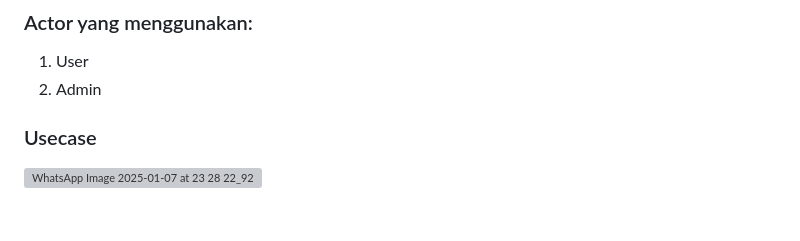
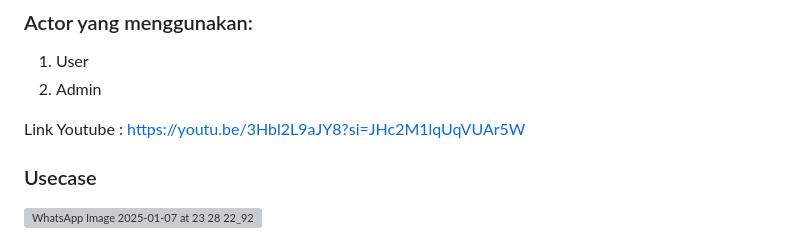
Before and after one commit to RajaWalidain/TUBES_PBW_Kelompok-2, a Markdown page: README.md, the part around the change. GitHub-like rendering; blank space fills up the shorter version; grey boxes are pictures that could not be loaded.

```diff
--- a/README.md
+++ b/README.md
@@ -14,7 +14,8 @@ E-learning telah menjadi alternatif utama dalam pembelajaran, namun pengembangan
 1. User
 2. Admin
 
-
+Link Youtube :
+https://youtu.be/3Hbl2L9aJY8?si=JHc2M1lqUqVUAr5W
 ### Usecase
 ![WhatsApp Image 2025-01-07 at 23 28 22_92214504](https://github.com/user-attachments/assets/881fb0a6-7a75-4697-8d6a-71c47ed8a449)
 
```
